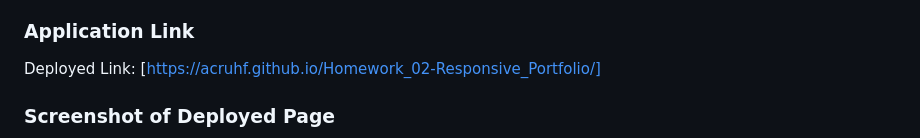
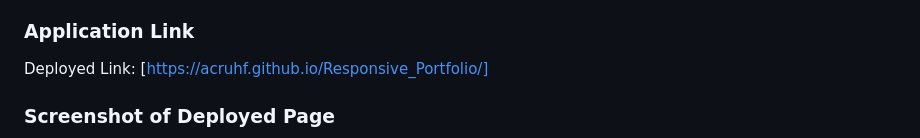
Before and after one commit to acruhf/Responsive_Portfolio, a Markdown page: README.md, the part around the change. GitHub-like rendering.

Commit message:
fixed Readme links

```diff
--- a/README.md
+++ b/README.md
@@ -5,7 +5,7 @@ This assignment was all about using Bootstrap and CSS to design a portfolio webs
 
 
 ### Application Link
-Deployed Link: [https://acruhf.github.io/Homework_02-Responsive_Portfolio/]
+Deployed Link: [https://acruhf.github.io/Responsive_Portfolio/]
 
 ### Screenshot of Deployed Page
 ![screenshot](assets/screenshots/screenshot_full.png "Site Preview")
```
Also changed, not shown: assets/screenshots/screenshot_full.png (added), assets/screenshots/screenshot_mobile.png (added).
